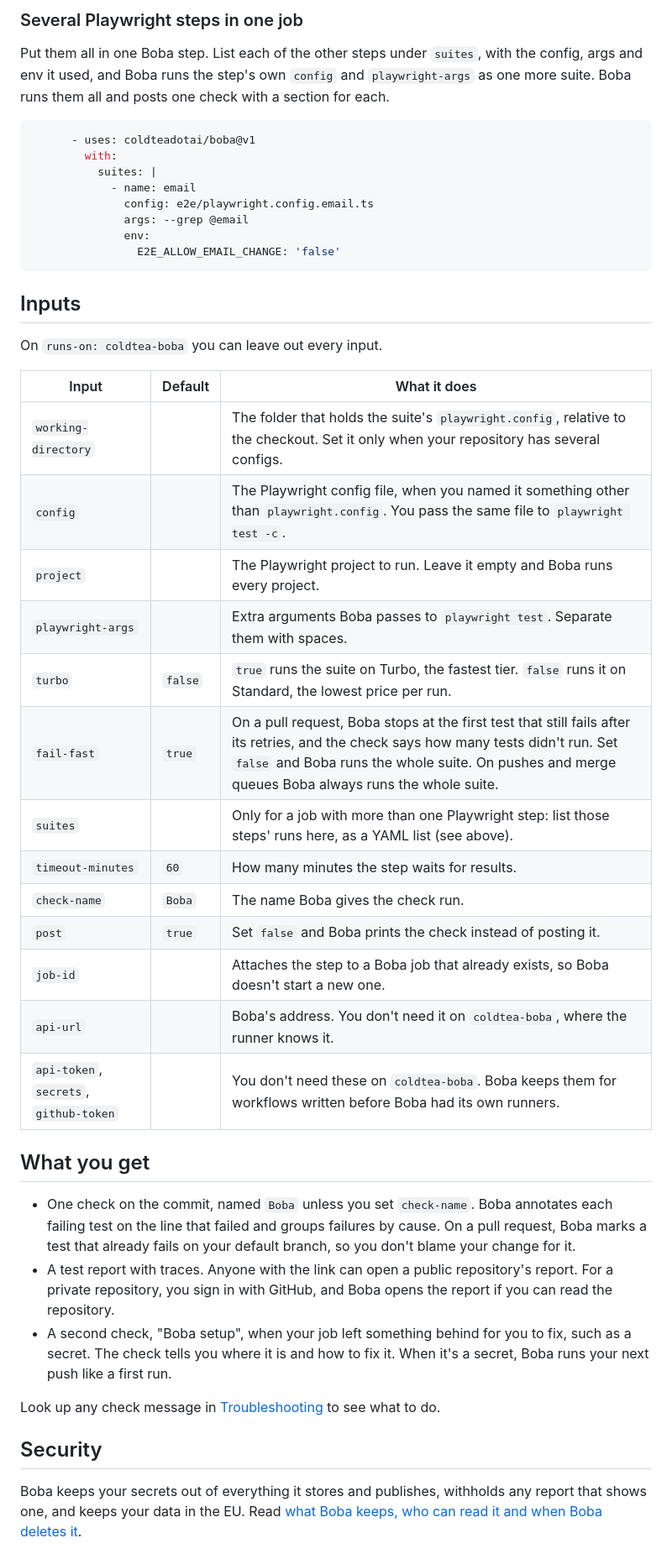
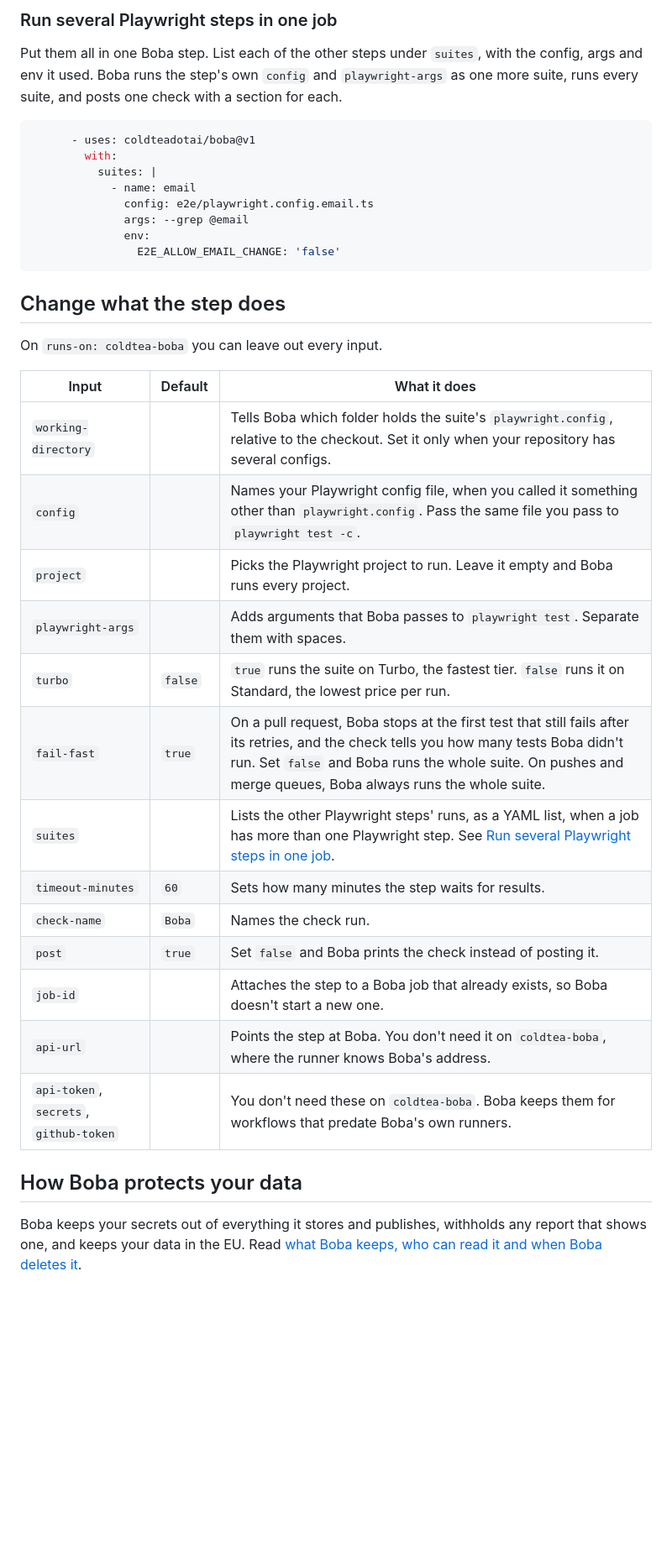
Before and after one commit to coldteadotai/boba, a Markdown page: README.md, the part around one of its changes. Shown at 84% size. GitHub-like rendering; blank space fills up the shorter version.

````diff
--- a/README.md
+++ b/README.md
@@ -59,7 +95,7 @@ Turbo gives you the fastest result, and a Turbo run costs about 3x a Standard ru
 
-### Several Playwright steps in one job
+### Run several Playwright steps in one job
 
-Put them all in one Boba step. List each of the other steps under `suites`, with the config, args and env it used, and Boba runs the step's own `config` and `playwright-args` as one more suite. Boba runs them all and posts one check with a section for each.
+Put them all in one Boba step. List each of the other steps under `suites`, with the config, args and env it used. Boba runs the step's own `config` and `playwright-args` as one more suite, runs every suite, and posts one check with a section for each.
 
 ```yaml
       - uses: coldteadotai/boba@v1
@@ -72,35 +108,27 @@ Put them all in one Boba step. List each of the other steps under `suites`, with
                 E2E_ALLOW_EMAIL_CHANGE: 'false'
 ```
 
-## Inputs
+## Change what the step does
 
 On `runs-on: coldtea-boba` you can leave out every input.
 
 | Input | Default | What it does |
 | --- | --- | --- |
-| `working-directory` | | The folder that holds the suite's `playwright.config`, relative to the checkout. Set it only when your repository has several configs. |
-| `config` | | The Playwright config file, when you named it something other than `playwright.config`. You pass the same file to `playwright test -c`. |
-| `project` | | The Playwright project to run. Leave it empty and Boba runs every project. |
-| `playwright-args` | | Extra arguments Boba passes to `playwright test`. Separate them with spaces. |
+| `working-directory` | | Tells Boba which folder holds the suite's `playwright.config`, relative to the checkout. Set it only when your repository has several configs. |
+| `config` | | Names your Playwright config file, when you called it something other than `playwright.config`. Pass the same file you pass to `playwright test -c`. |
+| `project` | | Picks the Playwright project to run. Leave it empty and Boba runs every project. |
+| `playwright-args` | | Adds arguments that Boba passes to `playwright test`. Separate them with spaces. |
 | `turbo` | `false` | `true` runs the suite on Turbo, the fastest tier. `false` runs it on Standard, the lowest price per run. |
-| `fail-fast` | `true` | On a pull request, Boba stops at the first test that still fails after its retries, and the check says how many tests didn't run. Set `false` and Boba runs the whole suite. On pushes and merge queues Boba always runs the whole suite. |
-| `suites` | | Only for a job with more than one Playwright step: list those steps' runs here, as a YAML list (see above). |
-| `timeout-minutes` | `60` | How many minutes the step waits for results. |
-| `check-name` | `Boba` | The name Boba gives the check run. |
+| `fail-fast` | `true` | On a pull request, Boba stops at the first test that still fails after its retries, and the check tells you how many tests Boba didn't run. Set `false` and Boba runs the whole suite. On pushes and merge queues, Boba always runs the whole suite. |
+| `suites` | | Lists the other Playwright steps' runs, as a YAML list, when a job has more than one Playwright step. See [Run several Playwright steps in one job](#run-several-playwright-steps-in-one-job). |
+| `timeout-minutes` | `60` | Sets how many minutes the step waits for results. |
+| `check-name` | `Boba` | Names the check run. |
 | `post` | `true` | Set `false` and Boba prints the check instead of posting it. |
 | `job-id` | | Attaches the step to a Boba job that already exists, so Boba doesn't start a new one. |
-| `api-url` | | Boba's address. You don't need it on `coldtea-boba`, where the runner knows it. |
-| `api-token`, `secrets`, `github-token` | | You don't need these on `coldtea-boba`. Boba keeps them for workflows written before Boba had its own runners. |
+| `api-url` | | Points the step at Boba. You don't need it on `coldtea-boba`, where the runner knows Boba's address. |
+| `api-token`, `secrets`, `github-token` | | You don't need these on `coldtea-boba`. Boba keeps them for workflows that predate Boba's own runners. |
 
-## What you get
-
-- One check on the commit, named `Boba` unless you set `check-name`. Boba annotates each failing test on the line that failed and groups failures by cause. On a pull request, Boba marks a test that already fails on your default branch, so you don't blame your change for it.
-- A test report with traces. Anyone with the link can open a public repository's report. For a private repository, you sign in with GitHub, and Boba opens the report if you can read the repository.
-- A second check, "Boba setup", when your job left something behind for you to fix, such as a secret. The check tells you where it is and how to fix it. When it's a secret, Boba runs your next push like a first run.
-
-Look up any check message in [Troubleshooting](https://www.coldtea.ai/boba/docs/troubleshooting) to see what to do.
-
-## Security
+## How Boba protects your data
 
 Boba keeps your secrets out of everything it stores and publishes, withholds any report that shows one, and keeps your data in the EU. Read [what Boba keeps, who can read it and when Boba deletes it](https://www.coldtea.ai/boba/docs/security).
 
````
Also changed, not shown: other parts of README.md (+63 -27 lines), .github/assets/benchmark.png (added), .github/assets/check.png (added), .github/assets/hero.png (added).
